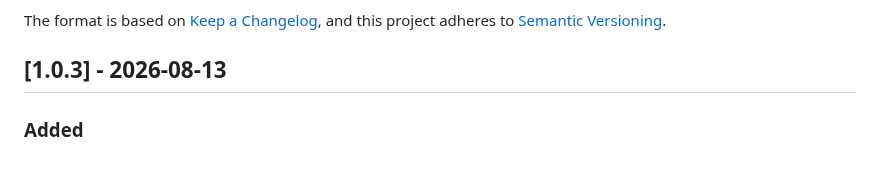
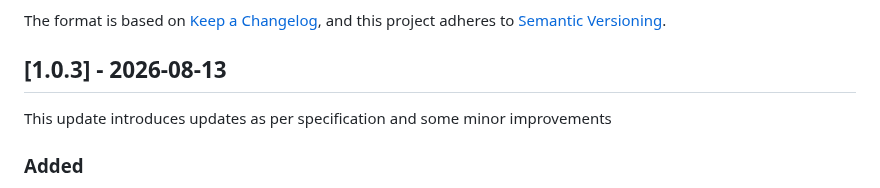
Before and after one commit to nosial/FederationLib, a Markdown page: CHANGELOG.md, the part around the change. GitHub-like rendering.

```diff
--- a/CHANGELOG.md
+++ b/CHANGELOG.md
@@ -6,6 +6,8 @@ The format is based on [Keep a Changelog](https://keepachangelog.com/en/1.0.0/),
 and this project adheres to [Semantic Versioning](https://semver.org/spec/v2.0.0.html).
 
 ## [1.0.3] - 2026-08-13
+
+This update introduces updates as per specification and some minor improvements
 
 ### Added
  - Added `ClassifyEvidence` request handler for `PATCH /evidence/{uuid}/classify`. It requires management
```
